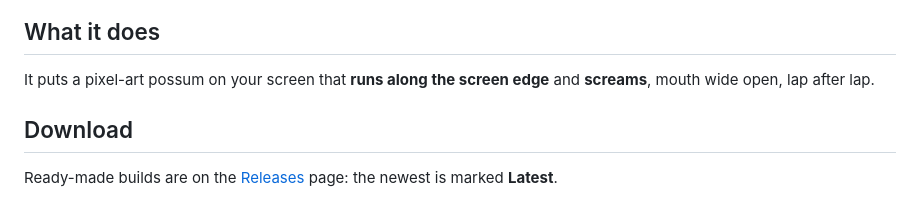
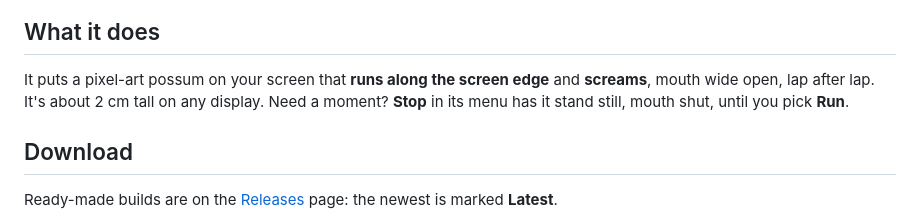
Before and after one commit to natchster/possum, a Markdown page: README.md, the part around the change. Drawn GitHub-style.

Commit message:
Docs: Stop and Run, and the possum's size on each display
Co-Authored-By: Claude Opus 5.5 <noreply@anthropic.com>
Claude-Session: https://claude.ai/code/session_01DJeVoqTFxQZbsE8ehdANmw

```diff
--- a/README.md
+++ b/README.md
@@ -11,7 +11,9 @@ never asks for a status update, and always understands exactly how you feel.
 ## What it does
 
 It puts a pixel-art possum on your screen that **runs along the screen
-edge** and **screams**, mouth wide open, lap after lap.
+edge** and **screams**, mouth wide open, lap after lap. It's about 2 cm
+tall on any display. Need a moment? **Stop** in its menu has it stand
+still, mouth shut, until you pick **Run**.
 
 ## Download
 
```
Also changed, not shown: docs/GUIDE.md (+87 -17 lines), docs/sprites.png.
